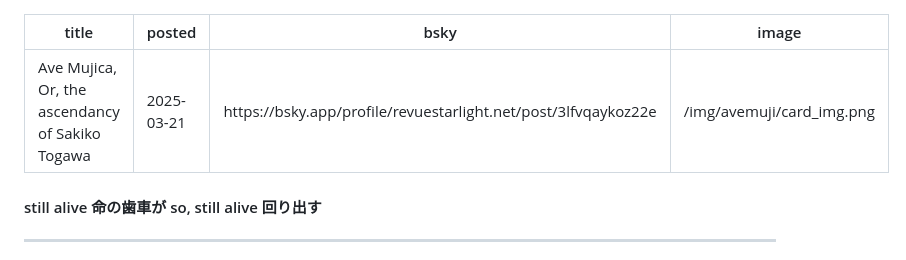
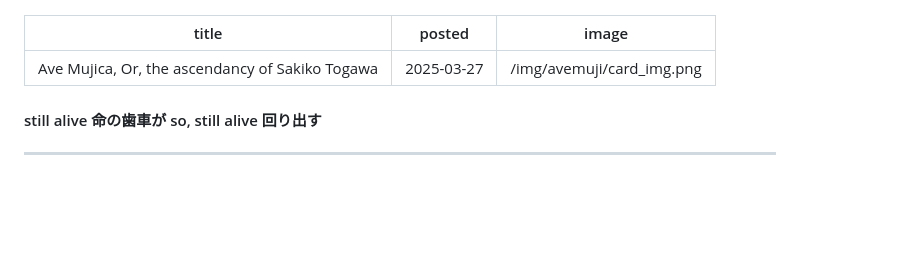
Before and after one commit to tracenarts/randall-media-blog, a Markdown page: src/posts/avemujica.md, the part around the change. GitHub-like rendering; blank space fills up the shorter version.

Commit message:
Actually made the final touches to the Ave Mujica entry.

```diff
--- a/src/posts/avemujica.md
+++ b/src/posts/avemujica.md
@@ -1,8 +1,7 @@
 ---
 title: Ave Mujica, Or, the ascendancy of Sakiko Togawa
-posted: 2025-03-21
-bsky: "https://bsky.app/profile/revuestarlight.net/post/3lfvqaykoz22e"
-image: "/img/avemuji/card_img.png"
+posted: 2025-03-27
+image: /img/avemuji/card_img.png
 ---
 
 #### still alive 命の歯車が so, still alive 回り出す</h4>
```
